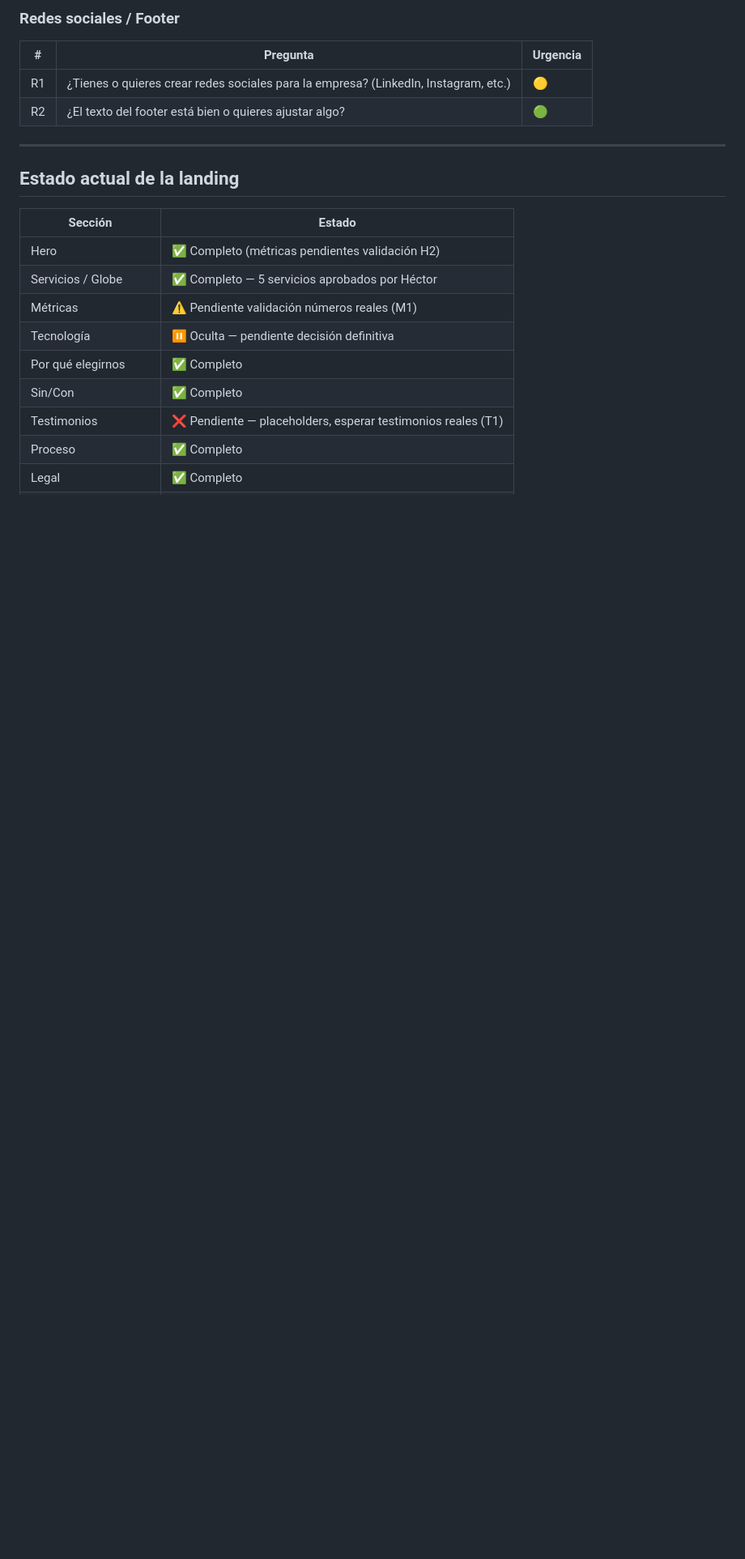
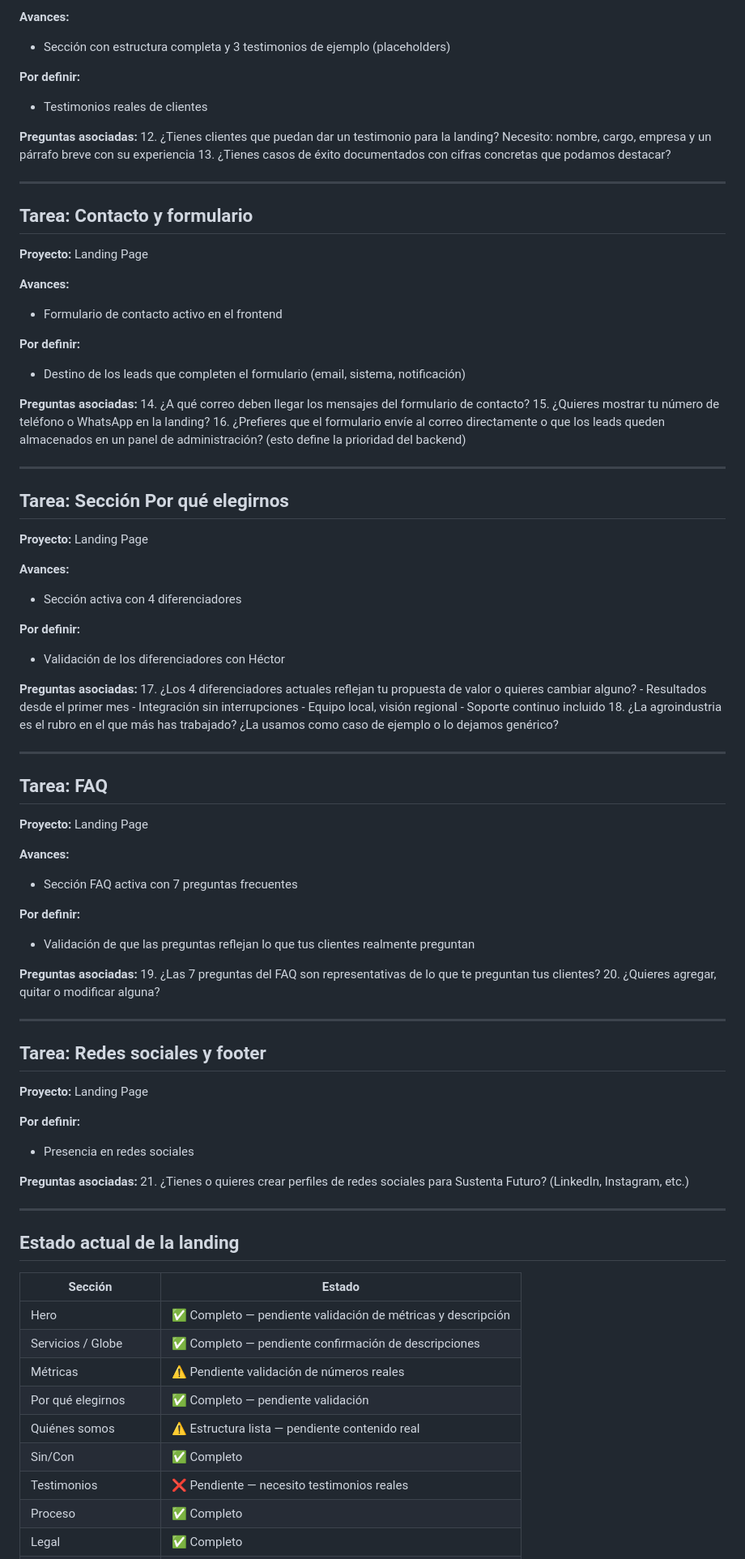
Before and after one commit to CristobalMartinezSSF/sustenta-futuro, a Markdown page: registro/informes/informe-semana-W16.md, the part around one of its changes. Shown at 81% size. Rendered like a GitHub page; blank space fills up the shorter version.

```diff
--- a/registro/informes/informe-semana-W16.md
+++ b/registro/informes/informe-semana-W16.md
@@ -127,9 +98,74 @@
 
-### Redes sociales / Footer
-| # | Pregunta | Urgencia |
-|---|---|---|
-| R1 | ¿Tienes o quieres crear redes sociales para la empresa? (LinkedIn, Instagram, etc.) | 🟡 |
-| R2 | ¿El texto del footer está bien o quieres ajustar algo? | 🟢 |
+**Avances:**
+- Sección con estructura completa y 3 testimonios de ejemplo (placeholders)
+
+**Por definir:**
+- Testimonios reales de clientes
+
+**Preguntas asociadas:**
+12. ¿Tienes clientes que puedan dar un testimonio para la landing? Necesito: nombre, cargo, empresa y un párrafo breve con su experiencia
+13. ¿Tienes casos de éxito documentados con cifras concretas que podamos destacar?
+
+---
+
+## Tarea: Contacto y formulario
+**Proyecto:** Landing Page
+
+**Avances:**
+- Formulario de contacto activo en el frontend
+
+**Por definir:**
+- Destino de los leads que completen el formulario (email, sistema, notificación)
+
+**Preguntas asociadas:**
+14. ¿A qué correo deben llegar los mensajes del formulario de contacto?
+15. ¿Quieres mostrar tu número de teléfono o WhatsApp en la landing?
+16. ¿Prefieres que el formulario envíe al correo directamente o que los leads queden almacenados en un panel de administración? (esto define la prioridad del backend)
+
+---
+
+## Tarea: Sección Por qué elegirnos
+**Proyecto:** Landing Page
+
+**Avances:**
+- Sección activa con 4 diferenciadores
+
+**Por definir:**
+- Validación de los diferenciadores con Héctor
+
+**Preguntas asociadas:**
+17. ¿Los 4 diferenciadores actuales reflejan tu propuesta de valor o quieres cambiar alguno?
+    - Resultados desde el primer mes
+    - Integración sin interrupciones
+    - Equipo local, visión regional
+    - Soporte continuo incluido
+18. ¿La agroindustria es el rubro en el que más has trabajado? ¿La usamos como caso de ejemplo o lo dejamos genérico?
+
+---
+
+## Tarea: FAQ
+**Proyecto:** Landing Page
+
+**Avances:**
+- Sección FAQ activa con 7 preguntas frecuentes
+
+**Por definir:**
+- Validación de que las preguntas reflejan lo que tus clientes realmente preguntan
+
+**Preguntas asociadas:**
+19. ¿Las 7 preguntas del FAQ son representativas de lo que te preguntan tus clientes?
+20. ¿Quieres agregar, quitar o modificar alguna?
+
+---
+
+## Tarea: Redes sociales y footer
+**Proyecto:** Landing Page
+
+**Por definir:**
+- Presencia en redes sociales
+
+**Preguntas asociadas:**
+21. ¿Tienes o quieres crear perfiles de redes sociales para Sustenta Futuro? (LinkedIn, Instagram, etc.)
 
 ---
 
@@ -137,12 +173,12 @@
 
 | Sección | Estado |
 |---|---|
-| Hero | ✅ Completo (métricas pendientes validación H2) |
-| Servicios / Globe | ✅ Completo — 5 servicios aprobados por Héctor |
-| Métricas | ⚠️ Pendiente validación números reales (M1) |
-| Tecnología | ⏸ Oculta — pendiente decisión definitiva |
-| Por qué elegirnos | ✅ Completo |
+| Hero | ✅ Completo — pendiente validación de métricas y descripción |
+| Servicios / Globe | ✅ Completo — pendiente confirmación de descripciones |
+| Métricas | ⚠️ Pendiente validación de números reales |
+| Por qué elegirnos | ✅ Completo — pendiente validación |
+| Quiénes somos | ⚠️ Estructura lista — pendiente contenido real |
 | Sin/Con | ✅ Completo |
-| Testimonios | ❌ Pendiente — placeholders, esperar testimonios reales (T1) |
+| Testimonios | ❌ Pendiente — necesito testimonios reales |
 | Proceso | ✅ Completo |
 | Legal | ✅ Completo |
```
Also changed, not shown: other parts of registro/informes/informe-semana-W16.md (+73 -108 lines).
